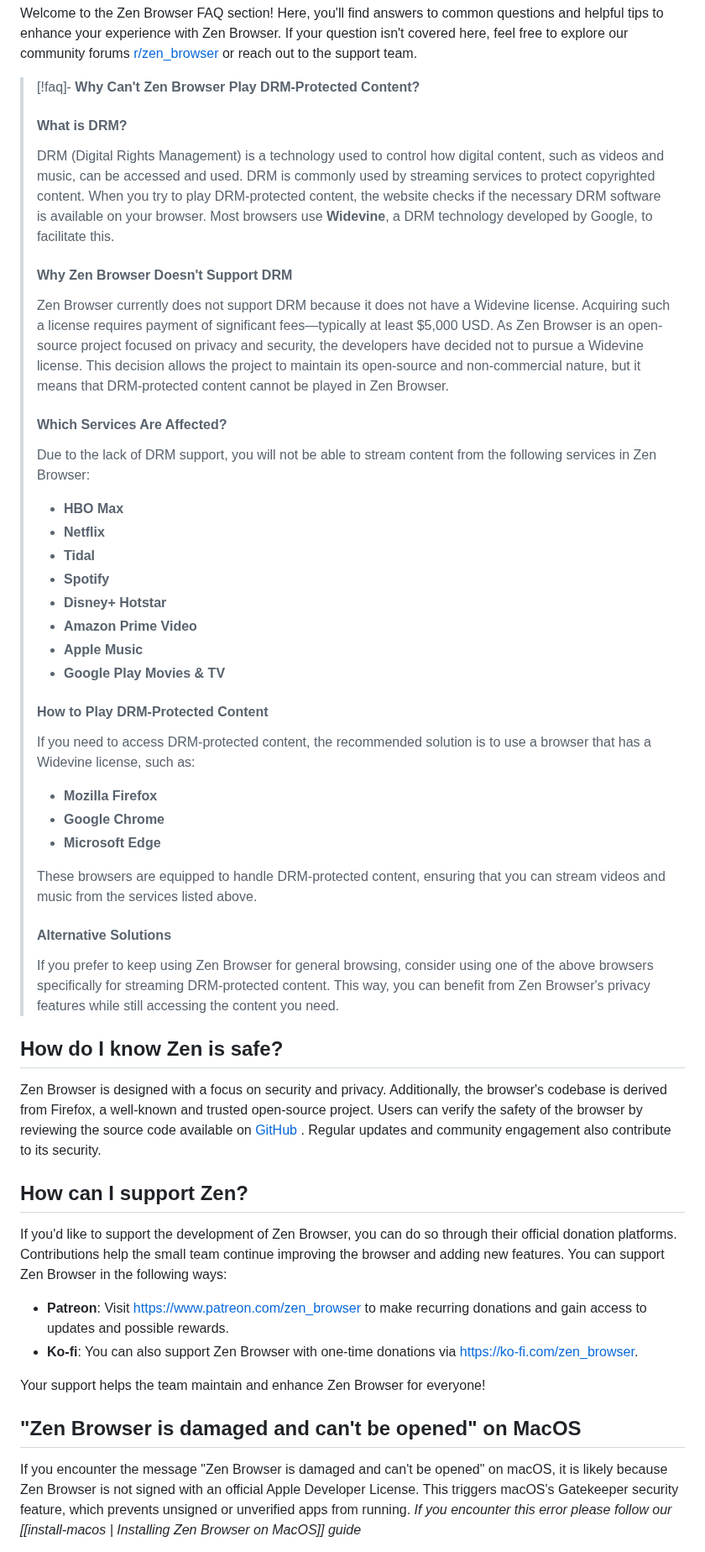
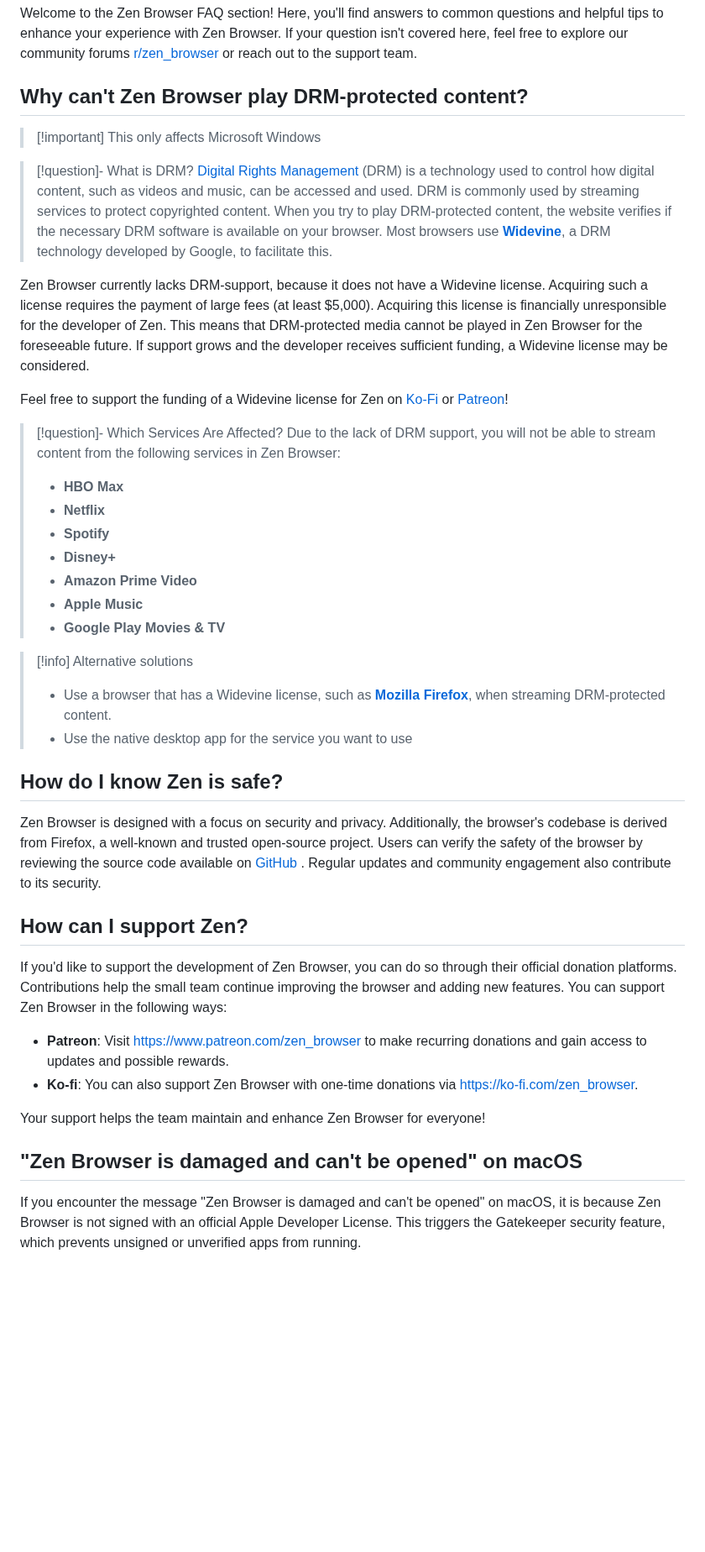
Before and after one commit to zen-browser/docs, a Markdown page: content/faq.md, the part around one of its changes. Shown at 84% size. Rendered like a GitHub page; blank space fills up the shorter version.

```diff
--- a/content/faq.md
+++ b/content/faq.md
@@ -3,37 +3,35 @@ title: Frequently Asked Questions ❓
 ---
 Welcome to the Zen Browser FAQ section! Here, you'll find answers to common questions and helpful tips to enhance your experience with Zen Browser. If your question isn't covered here, feel free to explore our community forums [r/zen_browser](https://www.reddit.com/r/zen_browser) or reach out to the support team.
 
->[!faq]-   **Why Can't Zen Browser Play DRM-Protected Content?**
->#### What is DRM?
->DRM (Digital Rights Management) is a technology used to control how digital content, such as videos and music, can be accessed and used. DRM is commonly used by streaming services to protect copyrighted content. When you try to play DRM-protected content, the website checks if the necessary DRM software is available on your browser. Most browsers use **Widevine**, a DRM technology developed by Google, to facilitate this.
->#### Why Zen Browser Doesn't Support DRM
->Zen Browser currently does not support DRM because it does not have a Widevine license. Acquiring such a license requires payment of significant fees—typically at least $5,000 USD. As Zen Browser is an open-source project focused on privacy and security, the developers have decided not to pursue a Widevine license. This decision allows the project to maintain its open-source and non-commercial nature, but it means that DRM-protected content cannot be played in Zen Browser.
->#### Which Services Are Affected?
+## Why can't Zen Browser play DRM-protected content?
+> [!important] This only affects Microsoft Windows
+
+> [!question]- What is DRM?
+> [Digital Rights Management](https://wikipedia.org/wiki/Digital_rights_management) (DRM) is a technology used to control how digital content, such as videos and music, can be accessed and used. DRM is commonly used by streaming services to protect copyrighted content. When you try to play DRM-protected content, the website verifies if the necessary DRM software is available on your browser. Most browsers use [**Widevine**](www.widevine.com), a DRM technology developed by Google, to facilitate this.
+
+Zen Browser currently lacks DRM-support, because it does not have a Widevine license. Acquiring such a license requires the payment of large fees (at least $5,000). Acquiring this license is financially unresponsible for the developer of Zen. This means that DRM-protected media cannot be played in Zen Browser for the foreseeable future. If support grows and the developer receives sufficient funding, a Widevine license may be considered.
+
+Feel free to support the funding of a Widevine license for Zen on [Ko-Fi](https://ko-fi.com/zen_browser) or [Patreon](https://www.patreon.com/zen_browser)!
+
+> [!question]- Which Services Are Affected?
 >Due to the lack of DRM support, you will not be able to stream content from the following services in Zen Browser:
 >- **HBO Max**
 >- **Netflix**
->- **Tidal**
 >- **Spotify**
->- **Disney+ Hotstar**
+>- **Disney+**
 >- **Amazon Prime Video**
 >- **Apple Music**
 >- **Google Play Movies & TV**
->#### How to Play DRM-Protected Content
->If you need to access DRM-protected content, the recommended solution is to use a browser that has a Widevine license, such as:
->- **Mozilla Firefox**
->- **Google Chrome**
->- **Microsoft Edge**
->
->These browsers are equipped to handle DRM-protected content, ensuring that you can stream videos and music from the services listed above.
->#### Alternative Solutions
->If you prefer to keep using Zen Browser for general browsing, consider using one of the above browsers specifically for streaming DRM-protected content. This way, you can benefit from Zen Browser's privacy features while still accessing the content you need.
 
+> [!info] Alternative solutions
+> * Use a browser that has a Widevine license, such as [**Mozilla Firefox**](www.mozilla.org/firefox/), when streaming DRM-protected content.
+> * Use the native desktop app for the service you want to use
 
-## **How do I know Zen is safe?**
+## How do I know Zen is safe?
 
 Zen Browser is designed with a focus on security and privacy. Additionally, the browser's codebase is derived from Firefox, a well-known and trusted open-source project. Users can verify the safety of the browser by reviewing the source code available on [GitHub](https://github.com/zen-browser/desktop) . Regular updates and community engagement also contribute to its security.
 
-## **How can I support Zen?**
+## How can I support Zen?
 
 If you'd like to support the development of Zen Browser, you can do so through their official donation platforms. Contributions help the small team continue improving the browser and adding new features. You can support Zen Browser in the following ways:
 
@@ -42,7 +40,6 @@ If you'd like to support the development of Zen Browser, you can do so through t
 
 Your support helps the team maintain and enhance Zen Browser for everyone!
 
-## **"Zen Browser is damaged and can't be opened" on MacOS**
-If you encounter the message "Zen Browser is damaged and can't be opened" on macOS, it is likely because Zen Browser is not signed with an official Apple Developer License. This triggers macOS's Gatekeeper security feature, which prevents unsigned or unverified apps from running.
-*If you encounter this error please follow our [[install-macos | Installing Zen Browser on MacOS]] guide*
+## "Zen Browser is damaged and can't be opened" on macOS
+If you encounter the message "Zen Browser is damaged and can't be opened" on macOS, it is because Zen Browser is not signed with an official Apple Developer License. This triggers the Gatekeeper security feature, which prevents unsigned or unverified apps from running.
 
```
Also changed, not shown: other parts of content/faq.md (+16 -14 lines).
